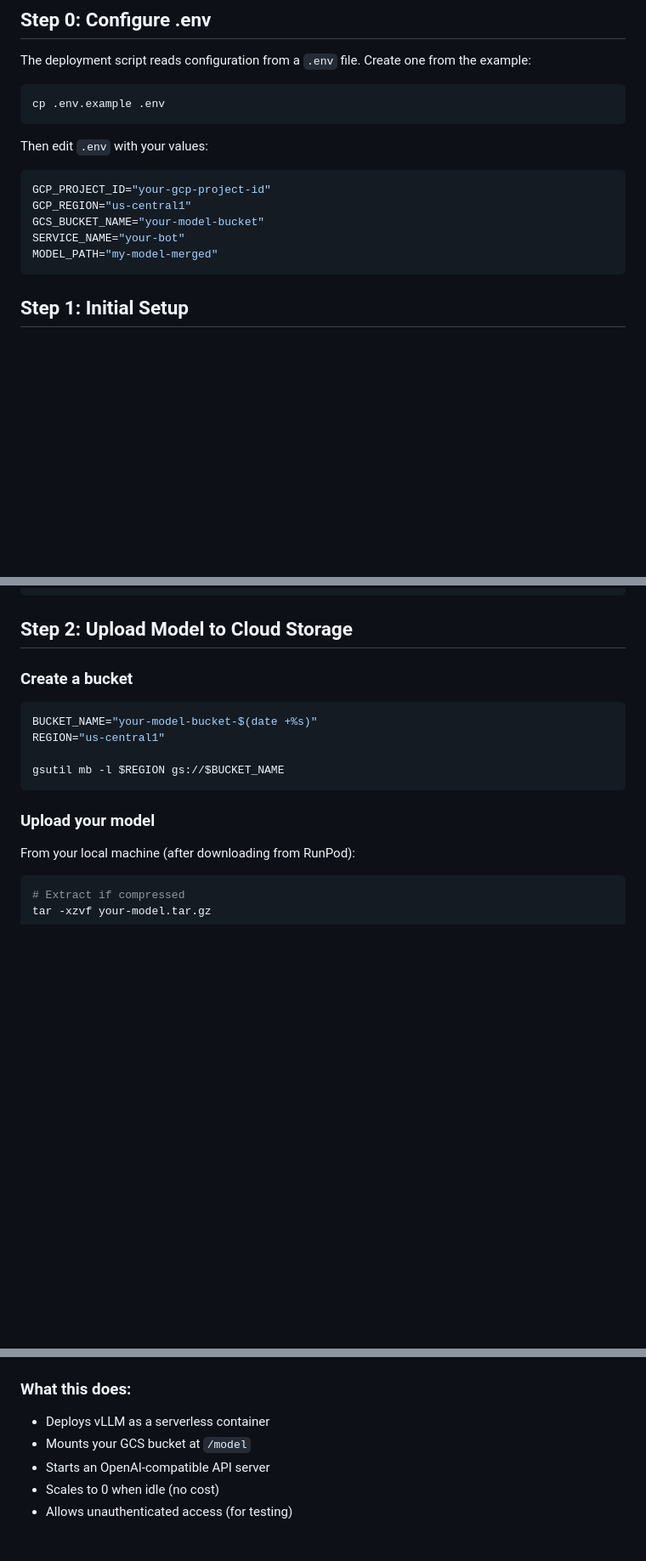
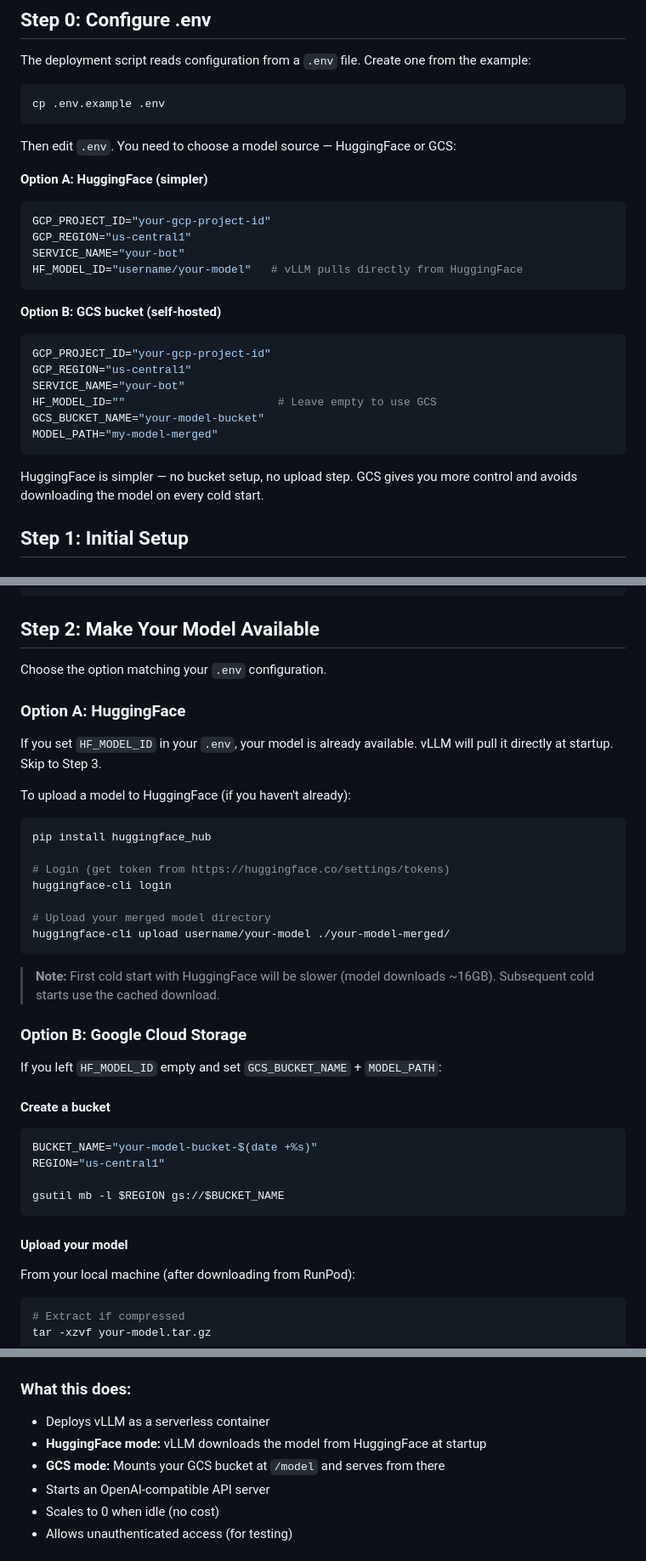
Before and after one commit to keentechcodes/keen-echo, a Markdown page: docs/02-gcp-deployment.md, 3 parts joined by grey strips. Shown at 85% size. Drawn GitHub-style; blank space fills up the shorter version.

````diff
--- a/docs/02-gcp-deployment.md
+++ b/docs/02-gcp-deployment.md
@@ -24,14 +24,27 @@ The deployment script reads configuration from a `.env` file. Create one from th
 cp .env.example .env
 ```
 
-Then edit `.env` with your values:
+Then edit `.env`. You need to choose a model source — HuggingFace or GCS:
+
+**Option A: HuggingFace (simpler)**
 ```bash
 GCP_PROJECT_ID="your-gcp-project-id"
 GCP_REGION="us-central1"
+SERVICE_NAME="your-bot"
+HF_MODEL_ID="username/your-model"   # vLLM pulls directly from HuggingFace
+```
+
+**Option B: GCS bucket (self-hosted)**
+```bash
+GCP_PROJECT_ID="your-gcp-project-id"
+GCP_REGION="us-central1"
+SERVICE_NAME="your-bot"
+HF_MODEL_ID=""                       # Leave empty to use GCS
 GCS_BUCKET_NAME="your-model-bucket"
-SERVICE_NAME="your-bot"
 MODEL_PATH="my-model-merged"
 ```
+
+HuggingFace is simpler — no bucket setup, no upload step. GCS gives you more control and avoids downloading the model on every cold start.
 
 ## Step 1: Initial Setup
 
@@ -75,9 +88,35 @@ gcloud services enable \
     compute.googleapis.com
 ```
 
-## Step 2: Upload Model to Cloud Storage
+## Step 2: Make Your Model Available
 
-### Create a bucket
+Choose the option matching your `.env` configuration.
+
+### Option A: HuggingFace
+
+If you set `HF_MODEL_ID` in your `.env`, your model is already available. vLLM will
+pull it directly at startup. Skip to Step 3.
+
+To upload a model to HuggingFace (if you haven't already):
+
+```bash
+pip install huggingface_hub
+
+# Login (get token from https://huggingface.co/settings/tokens)
+huggingface-cli login
+
+# Upload your merged model directory
+huggingface-cli upload username/your-model ./your-model-merged/
+```
+
+> **Note:** First cold start with HuggingFace will be slower (model downloads ~16GB).
+> Subsequent cold starts use the cached download.
+
+### Option B: Google Cloud Storage
+
+If you left `HF_MODEL_ID` empty and set `GCS_BUCKET_NAME` + `MODEL_PATH`:
+
+#### Create a bucket
 ```bash
 BUCKET_NAME="your-model-bucket-$(date +%s)"
 REGION="us-central1"
@@ -85,7 +124,7 @@ REGION="us-central1"
 gsutil mb -l $REGION gs://$BUCKET_NAME
 ```
 
-### Upload your model
+#### Upload your model
 
 From your local machine (after downloading from RunPod):
 ```bash
@@ -164,7 +243,8 @@ gcloud run deploy $SERVICE_NAME \
 
 ### What this does:
 - Deploys vLLM as a serverless container
-- Mounts your GCS bucket at `/model`
+- **HuggingFace mode:** vLLM downloads the model from HuggingFace at startup
+- **GCS mode:** Mounts your GCS bucket at `/model` and serves from there
 - Starts an OpenAI-compatible API server
 - Scales to 0 when idle (no cost)
 - Allows unauthenticated access (for testing)
````
Also changed, not shown: other parts of docs/02-gcp-deployment.md (+50 -2 lines), README.md (+10 -1 lines), docs/03-local-ollama.md (+20 -3 lines).
